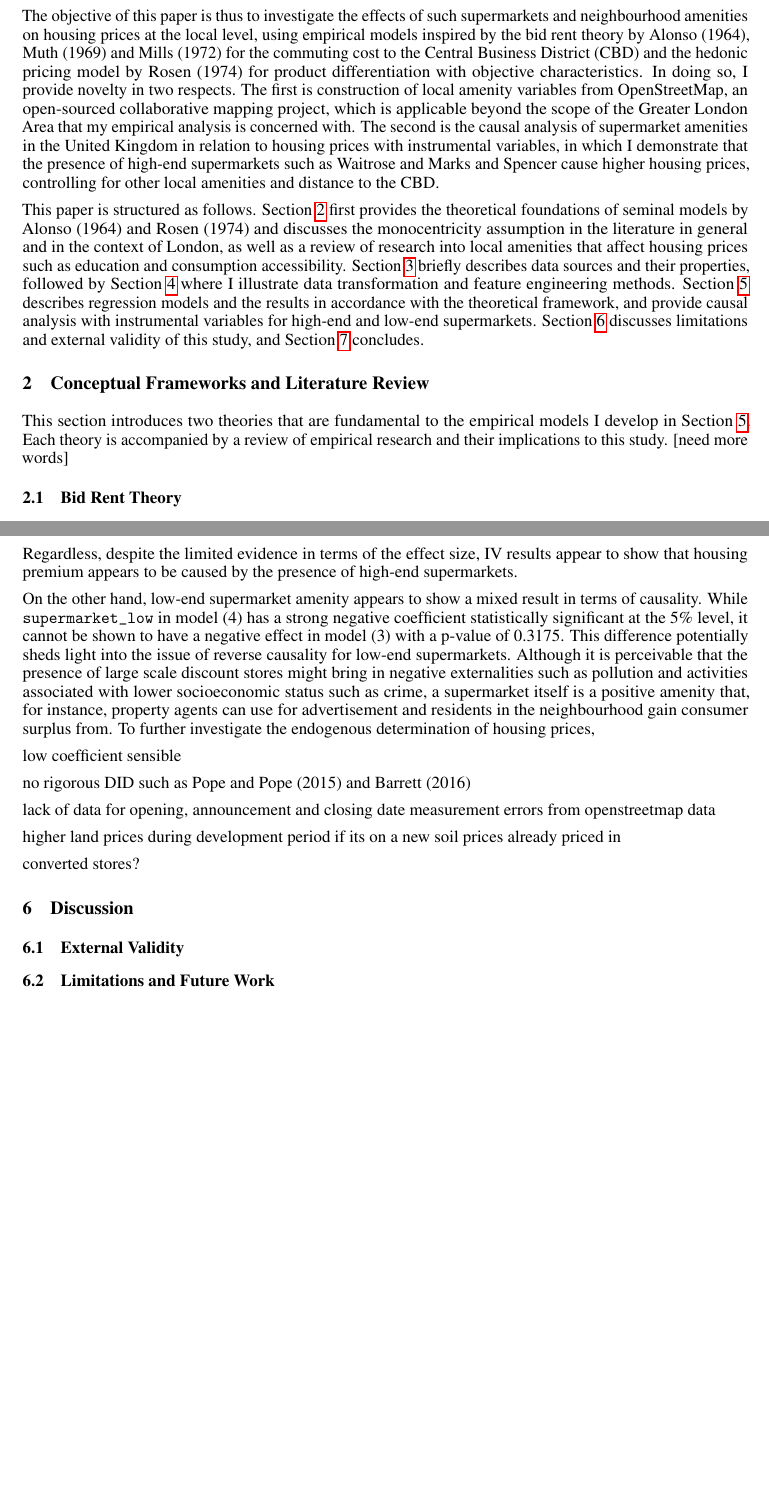
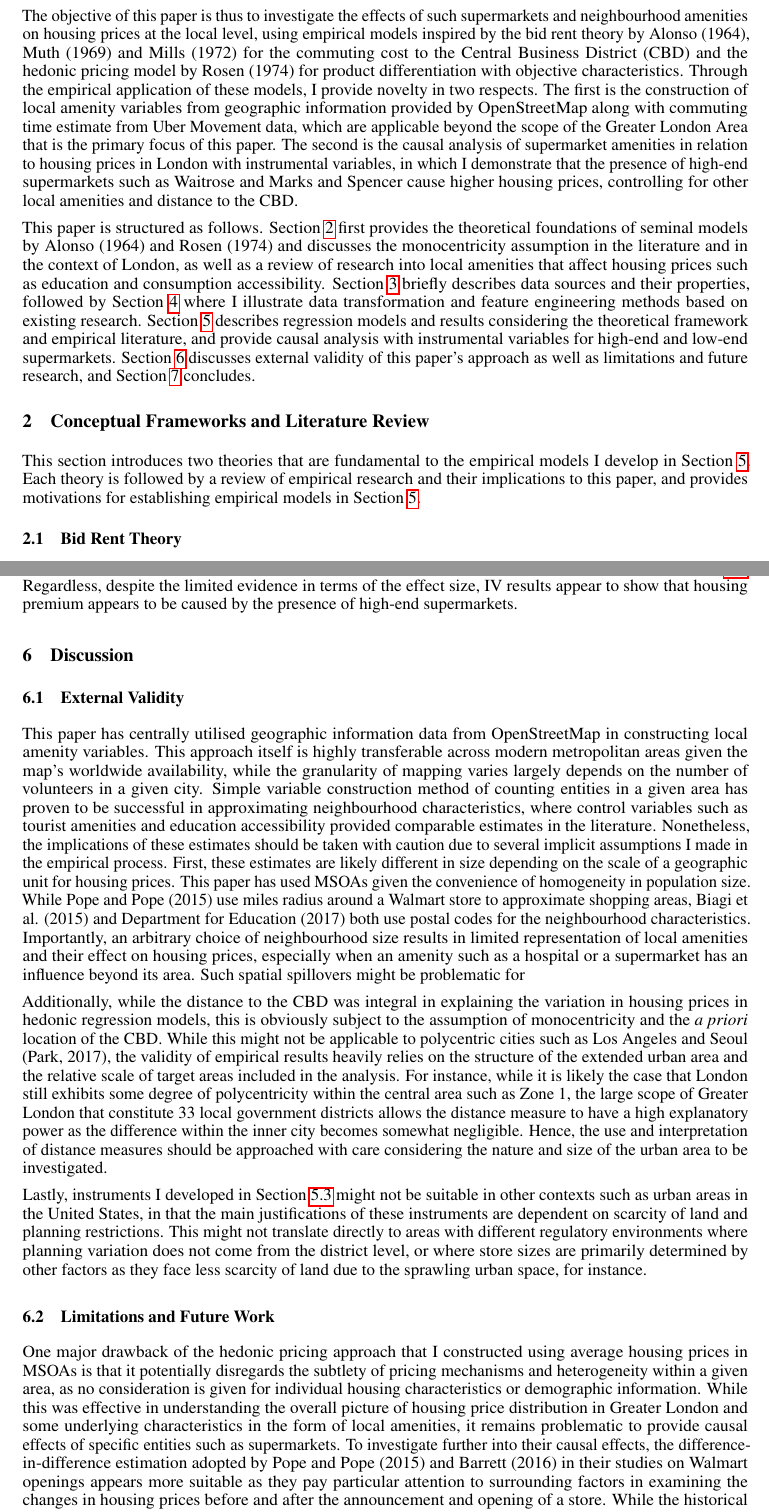
Before and after one commit to KengoA/spatial-analysis-london-latex, a LaTeX paper (main.tex): two parts of pages 3 and 19 of 22 before the commit and two parts of pages 3 and 19 of 23 after it, joined at a grey line, cut so that both start at the same text, the shorter picture padded with empty space. Compiled offline with pdfLaTeX.

Commit message:
completed section 6

```diff
--- a/main.tex
+++ b/main.tex
@@ -52,10 +52,9 @@ In every metropolitan area, housing price has a strong influence over individual
 
-The objective of this paper is thus to investigate the effects of such supermarkets and neighbourhood amenities on housing prices at the local level, using empirical models inspired by the bid rent theory by Alonso (1964), Muth (1969) and Mills (1972) for the commuting cost to the Central Business District (CBD) and the hedonic pricing model by Rosen (1974) for product differentiation with objective characteristics. In doing so, I provide novelty in two respects. The first is construction of local amenity variables from OpenStreetMap, an open-sourced collaborative mapping project, which is applicable beyond the scope of the Greater London Area that my empirical analysis is concerned with. The second is the causal analysis of supermarket amenities in the United Kingdom in relation to housing prices with instrumental variables, in which I demonstrate that the presence of high-end supermarkets such as Waitrose and Marks and Spencer cause higher housing prices, controlling for other local amenities and distance to the CBD.
+The objective of this paper is thus to investigate the effects of such supermarkets and neighbourhood amenities on housing prices at the local level, using empirical models inspired by the bid rent theory by Alonso (1964), Muth (1969) and Mills (1972) for the commuting cost to the Central Business District (CBD) and the hedonic pricing model by Rosen (1974) for product differentiation with objective characteristics. Through the empirical application of these models, I provide novelty in two respects. The first is the construction of local amenity variables from geographic information provided by OpenStreetMap along with commuting time estimate from Uber Movement data, which are applicable beyond the scope of the Greater London Area that is the primary focus of this paper. The second is the causal analysis of supermarket amenities in relation to housing prices in London with instrumental variables, in which I demonstrate that the presence of high-end supermarkets such as Waitrose and Marks and Spencer cause higher housing prices, controlling for other local amenities and distance to the CBD.
 
-This paper is structured as follows. Section \ref{section:lit} first provides the theoretical foundations of seminal models by Alonso (1964) and Rosen (1974) and discusses the monocentricity assumption in the literature in general and in the context of London, as well as a review of research into local amenities that affect housing prices such as education and consumption accessibility. Section \ref{section:data} briefly describes data sources and their properties, followed by Section \ref{section:variables} where I illustrate data transformation and feature engineering methods. Section \ref{section:model} describes regression models and the results in accordance with the theoretical framework, and provide causal analysis with instrumental variables for high-end and low-end supermarkets. Section \ref{section:discussion} discusses limitations and external validity of this study, and Section \ref{section:conclusion} concludes.
-
+This paper is structured as follows. Section \ref{section:lit} first provides the theoretical foundations of seminal models by Alonso (1964) and Rosen (1974) and discusses the monocentricity assumption in the literature and in the context of London, as well as a review of research into local amenities that affect housing prices such as education and consumption accessibility. Section \ref{section:data} briefly describes data sources and their properties, followed by Section \ref{section:variables} where I illustrate data transformation and feature engineering methods based on existing research. Section \ref{section:model} describes regression models and results considering the theoretical framework and empirical literature, and provide causal analysis with instrumental variables for high-end and low-end supermarkets. Section \ref{section:discussion} discusses external validity of this paper's approach as well as limitations and future research, and Section \ref{section:conclusion} concludes.
 
 \section{Conceptual Frameworks and Literature Review} \label{section:lit}
-This section introduces two theories that are fundamental to the empirical models I develop in Section \ref{section:model}. Each theory is accompanied by a review of empirical research and their implications to this study. [need more words]
+This section introduces two theories that are fundamental to the empirical models I develop in Section \ref{section:model}. Each theory is followed by a review of empirical research and their implications to this paper, and provides motivations for establishing empirical models in Section \ref{section:model}.
 
 \subsection{Bid Rent Theory} \label{subsection:monocentric}
@@ -520,9 +519,6 @@ Residual Std. Error (df = 926) & 0.258 & 0.511 & 0.272 & 0.590 \\
 Table \ref{table:iv} shows three specifications of IV models focusing on supermarkets. Model (1) corresponds to model (7) in OLS, with all control variables included across all specifications. Adjusted-$R{^2}$ is omitted from IV as it does not give natural interpretations, and robust standard errors are reported in brackets. Models (2) and (3) instrument high-end and low-end supermarkets individually, and model (4) uses both instruments to infer IV estimates for both variables at the same time. For relevance, weak instrument test is conducted against the null that the instrument has a weak first stage, and p-values for rejecting this null are reported in the table. From models (2) and (3), the relevance condition seems to hold for both instruments with the null hypothesis of weak instruments being rejected at the 5\% level, though exclusion condition cannot be rejected for instrument \texttt{retail\_store\_size} with p-value of 0.1546 for the  Wu-Hausman test. Nonetheless, in model (4) where both \texttt{supermarkets\_high} and \texttt{supermarkets\_low} are instrumented, these instruments are both relevant and exogenous based on these tests. This is sensible in that planning leniency and retail area size partially explain the variation in other supermarket amenities as part of the first stage, where all instruments are used for each endogenous variable.
 
 For high-end supermarkets, models (2) and (4) both find a positive coefficient that is statistically significant at the 5\% level. However, while the signs of these coefficients are consistent with the OLS estimates, the magnitudes are considerably larger which undermines the interpretability of these models in probabilistic terms. This discrepancy potentially stems from the discrete nature of supermarket distributions. For instance, given that there are only 124 Waitrose stores across 951 MSOAs, the actual value each MSOA takes is often binary except for extremely concentrated areas. This is problematic with continuous instruments, as the first stage regression is essentially an OLS regression that is not suitable for this type of binomial, although not explicitly, distribution. Reflecting on this, a more suitable experimental setup is proposed in Section \ref{subsection:limitations}. Regardless, despite the limited evidence in terms of the effect size, IV results appear to show that housing premium appears to be caused by the presence of high-end supermarkets.
-
-On the other hand, low-end supermarket amenity appears to show a mixed result in terms of causality. While \texttt{supermarket\_low} in model (4) has a strong negative coefficient statistically significant at the 5\% level, it cannot be shown to have a negative effect in model (3) with a p-value of 0.3175. This difference potentially sheds light into the issue of reverse causality for low-end supermarkets. Although it is perceivable that the presence of large scale discount stores might bring in negative externalities such as pollution and activities associated with lower socioeconomic status such as crime, a supermarket itself is a positive amenity that, for instance, property agents can use for advertisement and residents in the neighbourhood gain consumer surplus from. To further investigate the endogenous determination of housing prices,
-
 
 % \subsubsection{First Difference Estimator}
 % % Table created by stargazer v.5.2.2 by Marek Hlavac, Harvard University. E-mail: hlavac at fas.harvard.edu
@@ -580,22 +576,20 @@ On the other hand, low-end supermarket amenity appears to show a mixed result in
 % \end{tabular}
 % \end{table}
 
-
-low coefficient sensible
-
-no rigorous DID such as Pope and Pope (2015) and Barrett (2016)
-
-lack of data for opening, announcement and closing date
-measurement errors from openstreetmap data
-
-higher land prices during development period if its on a new soil
- prices already priced in
-
-converted stores?
-
 \section{Discussion} \label{section:discussion}
 \subsection{External Validity}
-\subsection{Limitations and Future Work} \label{subsection:limitations}
+This paper has centrally utilised geographic information data from OpenStreetMap in constructing local amenity variables. This approach itself is highly transferable across modern metropolitan areas given the map's worldwide availability, while the granularity of mapping varies largely depends on the number of volunteers in a given city. Simple variable construction method of counting entities in a given area has proven to be successful in approximating neighbourhood characteristics, where control variables such as tourist amenities and education accessibility provided comparable estimates in the literature. Nonetheless, the implications of these estimates should be taken with caution due to several implicit assumptions I made in the empirical process. First, these estimates are likely different in size depending on the scale of a geographic unit for housing prices. This paper has used MSOAs given the convenience of homogeneity in population size. While Pope and Pope (2015) use miles radius around a Walmart store to approximate shopping areas, Biagi et al. (2015) and Department for Education (2017) both use postal codes for the neighbourhood characteristics. Importantly, an arbitrary choice of neighbourhood size results in limited representation of local amenities and their effect on housing prices, especially when an amenity such as a hospital or a supermarket has an influence beyond its area. Such spatial spillovers might be problematic for
+
+Additionally, while the distance to the CBD was integral in explaining the variation in housing prices in hedonic regression models, this is obviously subject to the assumption of monocentricity and the \textit{a priori} location of the CBD. While this might not be applicable to polycentric cities such as Los Angeles and Seoul (Park, 2017), the validity of empirical results heavily relies on the structure of the extended urban area and the relative scale of target areas included in the analysis. For instance, while it is likely the case that London still exhibits some degree of polycentricity within the central area such as Zone 1, the large scope of Greater London that constitute 33 local government districts allows the distance measure to have a high explanatory power as the difference within the inner city becomes somewhat negligible. Hence, the use and interpretation of distance measures should be approached with care considering the nature and size of the urban area to be investigated.
+
+Lastly, instruments I developed in Section \ref{subsection:iv} might not be suitable in other contexts such as urban areas in the United States, in that the main justifications of these instruments are dependent on scarcity of land and planning restrictions. This might not translate directly to areas with different regulatory environments where planning variation does not come from the district level, or where store sizes are primarily determined by other factors as they face less scarcity of land due to the sprawling urban space, for instance.
+
+\subsection{Limitations and Future Work}  \label{subsection:limitations}
+
+One major drawback of the hedonic pricing approach that I constructed using average housing prices in MSOAs is that it potentially disregards the subtlety of pricing mechanisms and heterogeneity within a given area, as no consideration is given for individual housing characteristics or demographic information. While this was effective in understanding the overall picture of housing price distribution in Greater London and some underlying characteristics in the form of local amenities, it remains problematic to provide causal effects of specific entities such as supermarkets. To investigate further into their causal effects, the difference-in-difference estimation adopted by Pope and Pope (2015) and Barrett (2016) in their studies on Walmart openings appears more suitable as they pay particular attention to surrounding factors in examining the changes in housing prices before and after the announcement and opening of a store. While the historical data for London is only available from 2014 for OpenStreetMap, some control variables such as land use, nature and school can be used as fixed effects.
+
+
+
 
 \section{Conclusion} \label{section:conclusion}
 
```
Also changed, not shown: main.tex (8 more changed lines).
